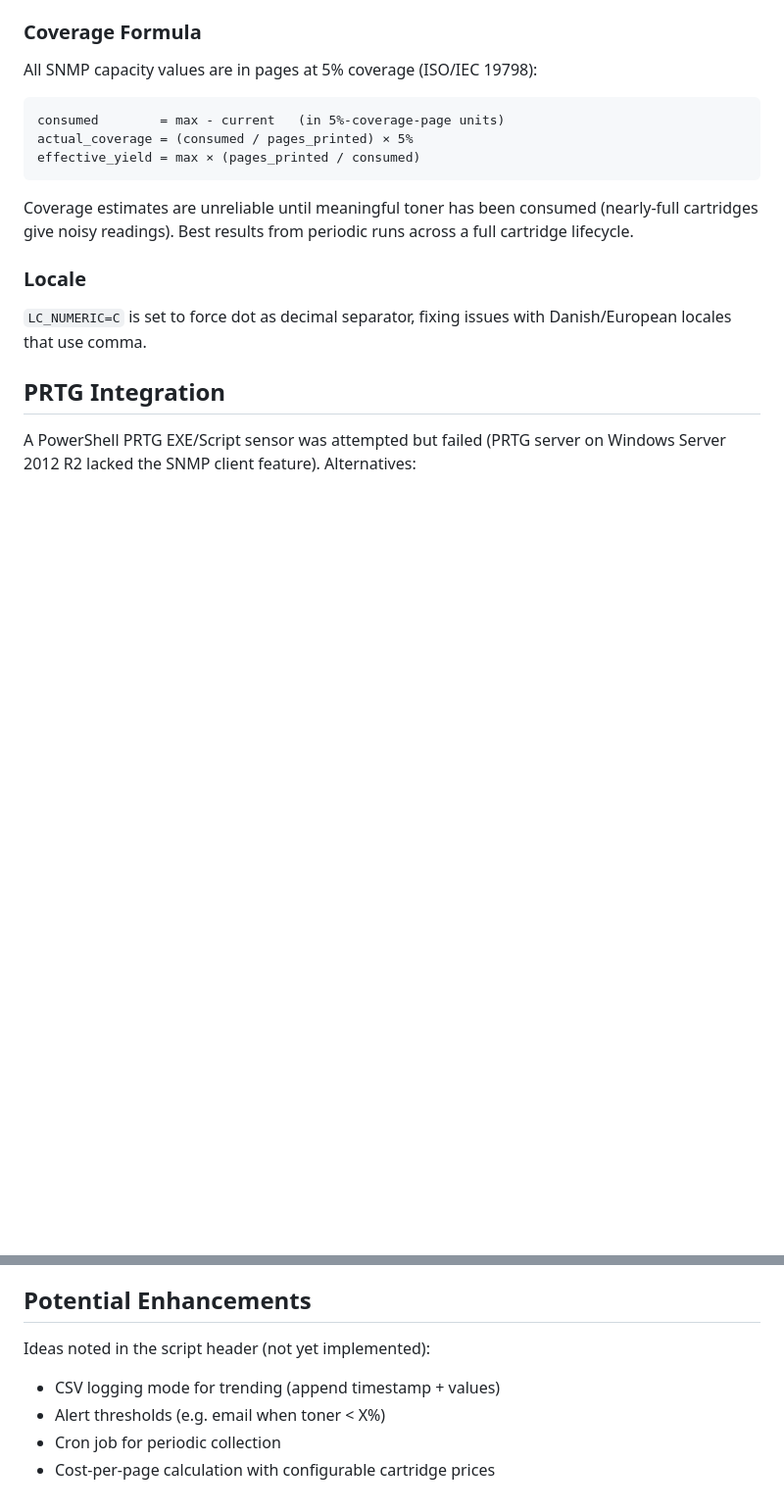
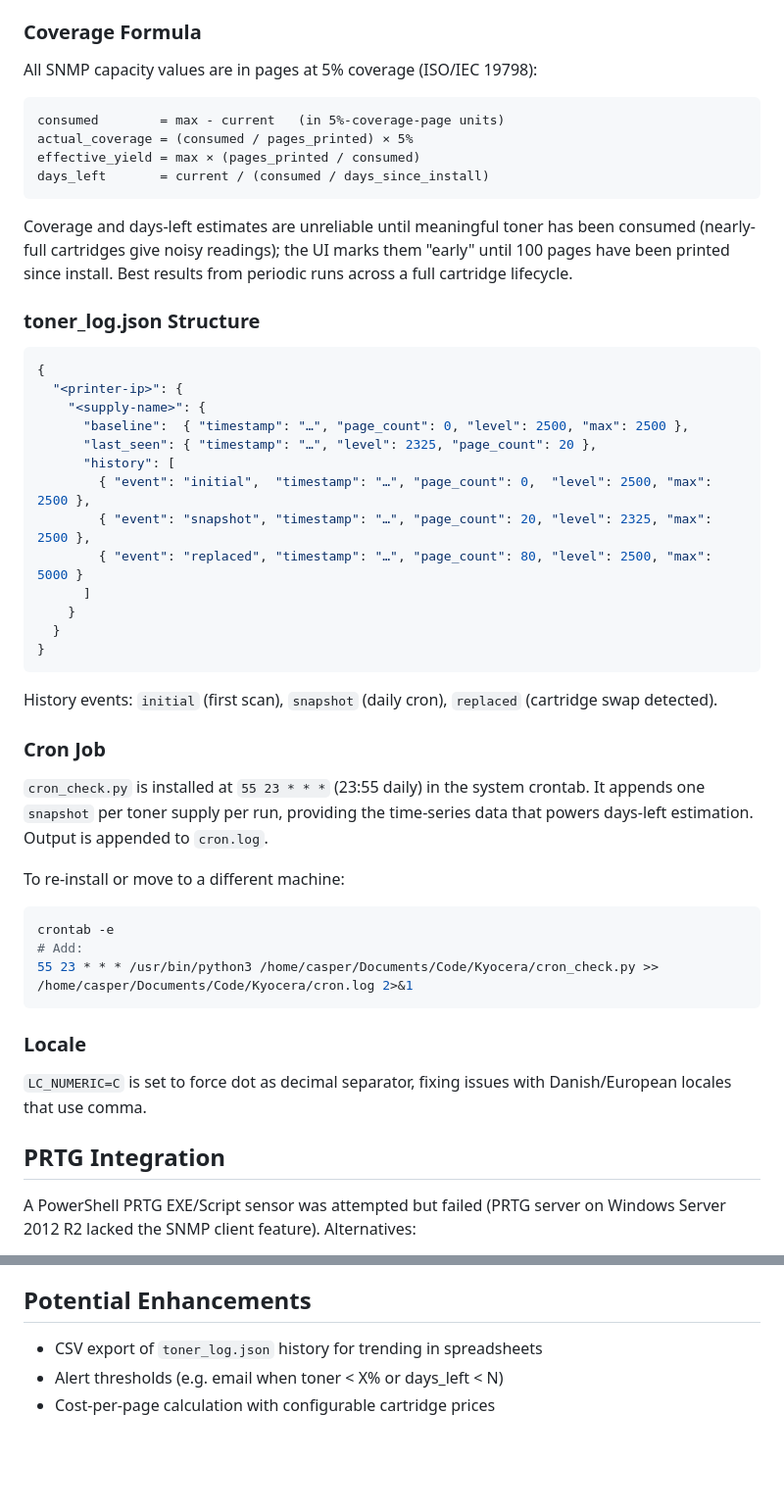
Before and after one commit to casperbudtz/kyocera-toner-check, a Markdown page: CLAUDE.md, 2 parts joined by grey strips. Shown at 98% size. Rendered like a GitHub page; blank space fills up the shorter version.

````diff
--- a/CLAUDE.md
+++ b/CLAUDE.md
@@ -89,9 +98,42 @@ All SNMP capacity values are in pages at 5% coverage (ISO/IEC 19798):
 consumed        = max - current   (in 5%-coverage-page units)
 actual_coverage = (consumed / pages_printed) × 5%
 effective_yield = max × (pages_printed / consumed)
+days_left       = current / (consumed / days_since_install)
 ```
 
-Coverage estimates are unreliable until meaningful toner has been consumed (nearly-full cartridges give noisy readings). Best results from periodic runs across a full cartridge lifecycle.
+Coverage and days-left estimates are unreliable until meaningful toner has been consumed (nearly-full cartridges give noisy readings); the UI marks them "early" until 100 pages have been printed since install. Best results from periodic runs across a full cartridge lifecycle.
+
+### toner_log.json Structure
+
+```json
+{
+  "<printer-ip>": {
+    "<supply-name>": {
+      "baseline":  { "timestamp": "…", "page_count": 0, "level": 2500, "max": 2500 },
+      "last_seen": { "timestamp": "…", "level": 2325, "page_count": 20 },
+      "history": [
+        { "event": "initial",  "timestamp": "…", "page_count": 0,  "level": 2500, "max": 2500 },
+        { "event": "snapshot", "timestamp": "…", "page_count": 20, "level": 2325, "max": 2500 },
+        { "event": "replaced", "timestamp": "…", "page_count": 80, "level": 2500, "max": 5000 }
+      ]
+    }
+  }
+}
+```
+
+History events: `initial` (first scan), `snapshot` (daily cron), `replaced` (cartridge swap detected).
+
+### Cron Job
+
+`cron_check.py` is installed at `55 23 * * *` (23:55 daily) in the system crontab. It appends one `snapshot` per toner supply per run, providing the time-series data that powers days-left estimation. Output is appended to `cron.log`.
+
+To re-install or move to a different machine:
+
+```bash
+crontab -e
+# Add:
+55 23 * * * /usr/bin/python3 /home/casper/Documents/Code/Kyocera/cron_check.py >> /home/casper/Documents/Code/Kyocera/cron.log 2>&1
+```
 
 ### Locale
 
@@ -106,8 +148,6 @@ A PowerShell PRTG EXE/Script sensor was attempted but failed (PRTG server on Win
 
 ## Potential Enhancements
 
-Ideas noted in the script header (not yet implemented):
-- CSV logging mode for trending (append timestamp + values)
-- Alert thresholds (e.g. email when toner < X%)
-- Cron job for periodic collection
+- CSV export of `toner_log.json` history for trending in spreadsheets
+- Alert thresholds (e.g. email when toner < X% or days_left < N)
 - Cost-per-page calculation with configurable cartridge prices
````
Also changed, not shown: other parts of CLAUDE.md (+11 -2 lines), README.md (+21 -2 lines).
